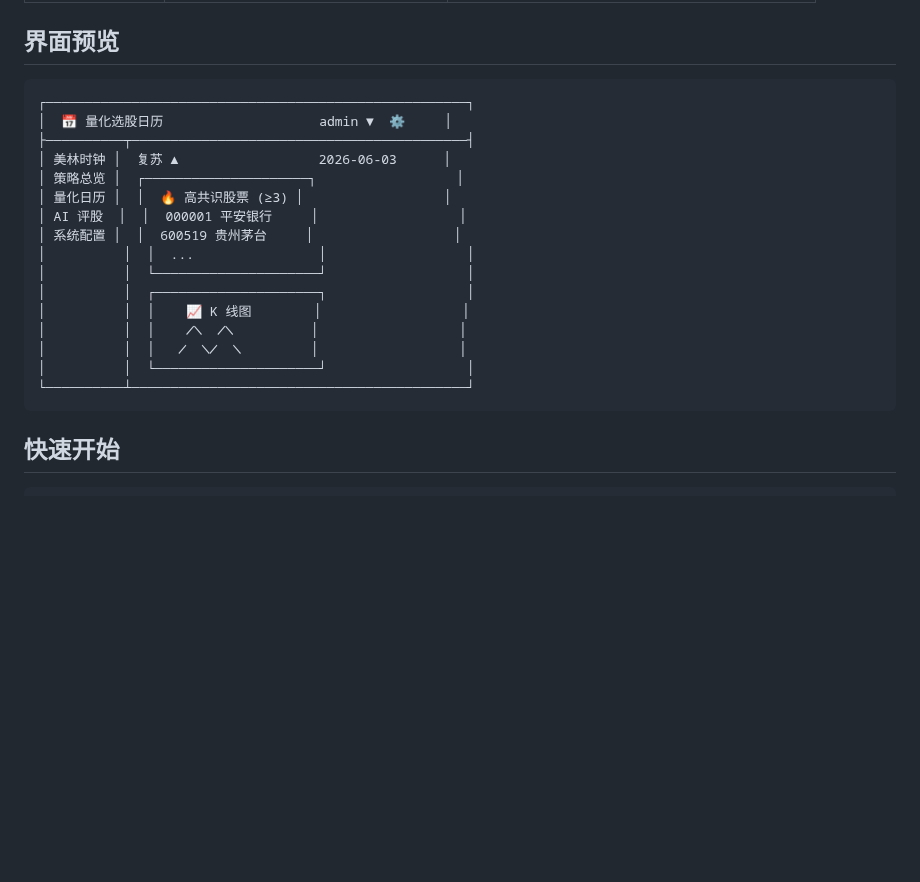
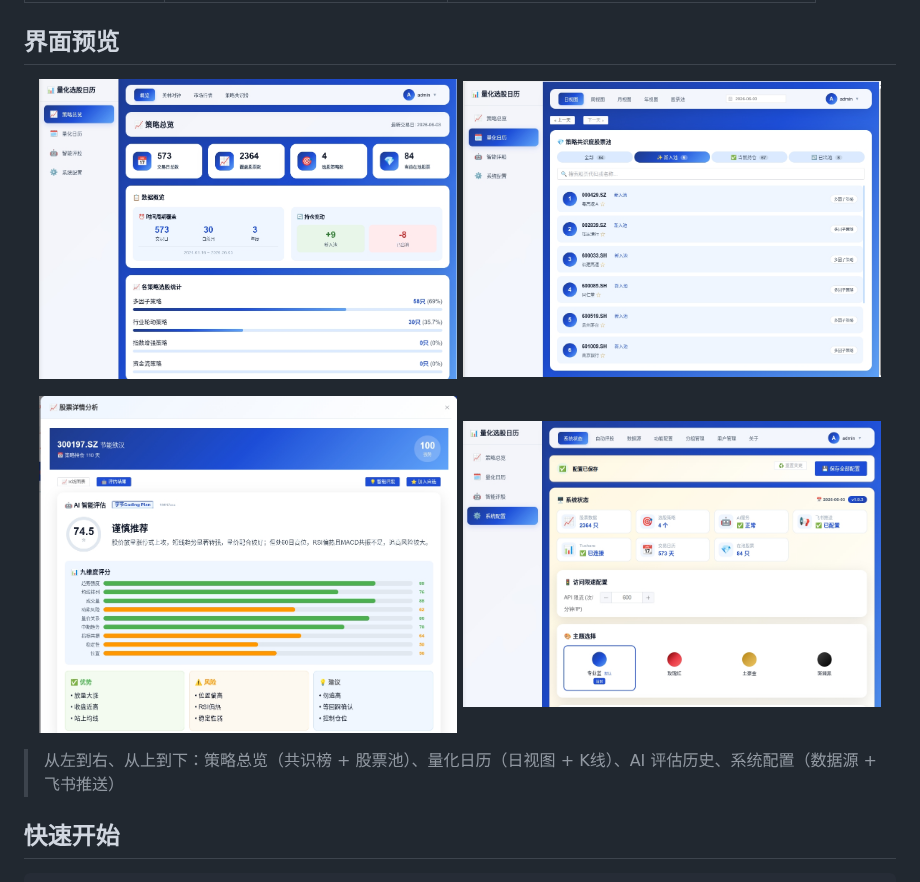
Before and after one commit to bangbang8000-cell/quant-calendar, a Markdown page: README.md, the part around the change. Drawn GitHub-style; pictures changed too: assets/screenshots/策略总览.png (added), assets/screenshots/系统配置.png (added), assets/screenshots/评估历史.png (added); blank space fills up the shorter version.

Commit message:
docs: 截图替换 ASCII 预览 — 4张界面截图（策略总览/量化日历/评估历史/系统配置）

````diff
--- a/README.md
+++ b/README.md
@@ -31,24 +31,16 @@
 
 ## 界面预览
 
-```
-┌──────────────────────────────────────────────────────┐
-│  📅 量化选股日历                    admin ▼  ⚙️     │
-├──────────┬───────────────────────────────────────────┤
-│ 美林时钟 │  复苏 ▲                  2026-06-03      │
-│ 策略总览 │  ┌─────────────────────┐                  │
-│ 量化日历 │  │  🔥 高共识股票 (≥3) │                  │
-│ AI 评股  │  │  000001 平安银行     │                  │
-│ 系统配置 │  │  600519 贵州茅台     │                  │
-│          │  │  ...                │                  │
-│          │  └─────────────────────┘                  │
-│          │  ┌─────────────────────┐                  │
-│          │  │    📈 K 线图        │                  │
-│          │  │    ╱╲  ╱╲          │                  │
-│          │  │   ╱  ╲╱  ╲         │                  │
-│          │  └─────────────────────┘                  │
-└──────────┴───────────────────────────────────────────┘
-```
+<p align="center">
+  <img src="assets/screenshots/策略总览.png" alt="策略总览" width="48%" />
+  <img src="assets/screenshots/量化日历.png" alt="量化日历" width="48%" />
+</p>
+<p align="center">
+  <img src="assets/screenshots/评估历史.png" alt="AI评估历史" width="48%" />
+  <img src="assets/screenshots/系统配置.png" alt="系统配置" width="48%" />
+</p>
+
+> 从左到右、从上到下：策略总览（共识榜 + 股票池）、量化日历（日视图 + K线）、AI 评估历史、系统配置（数据源 + 飞书推送）
 
 ## 快速开始
 
````
